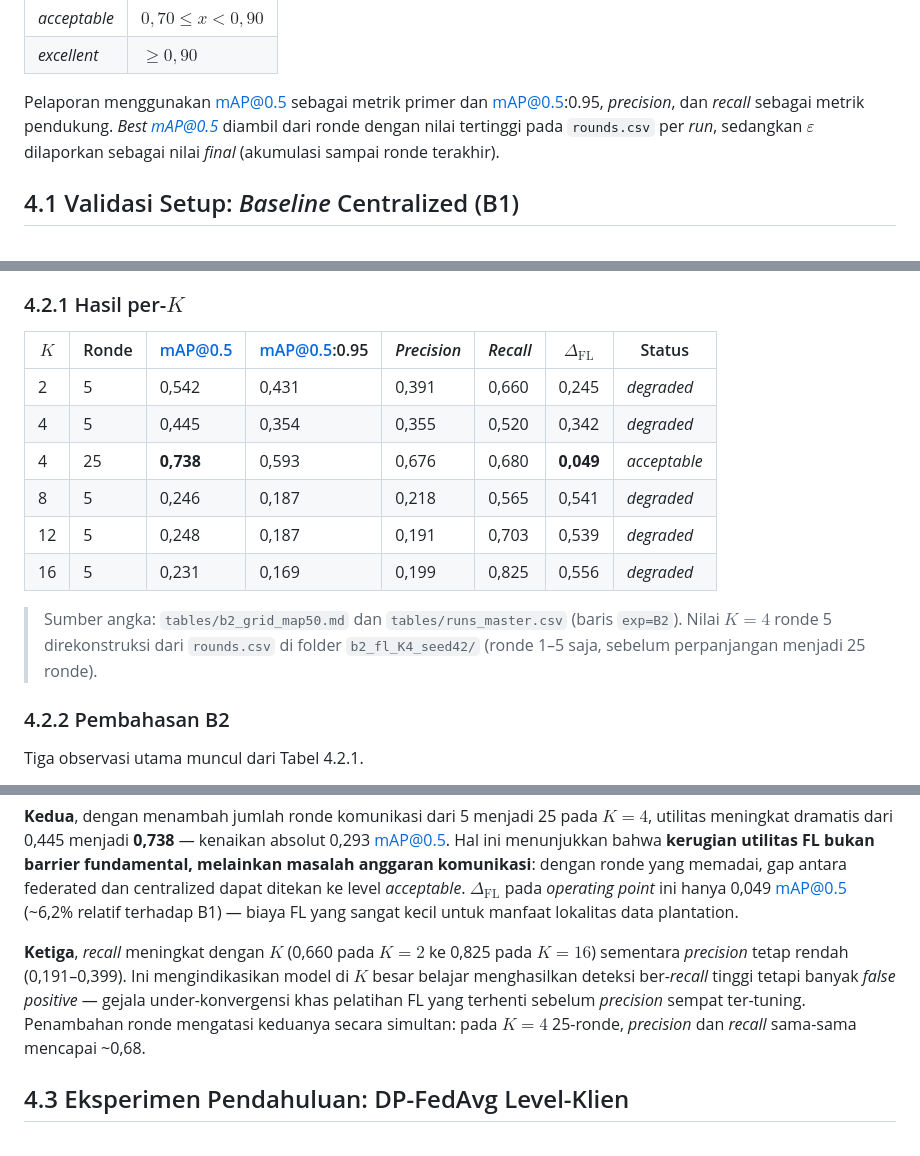
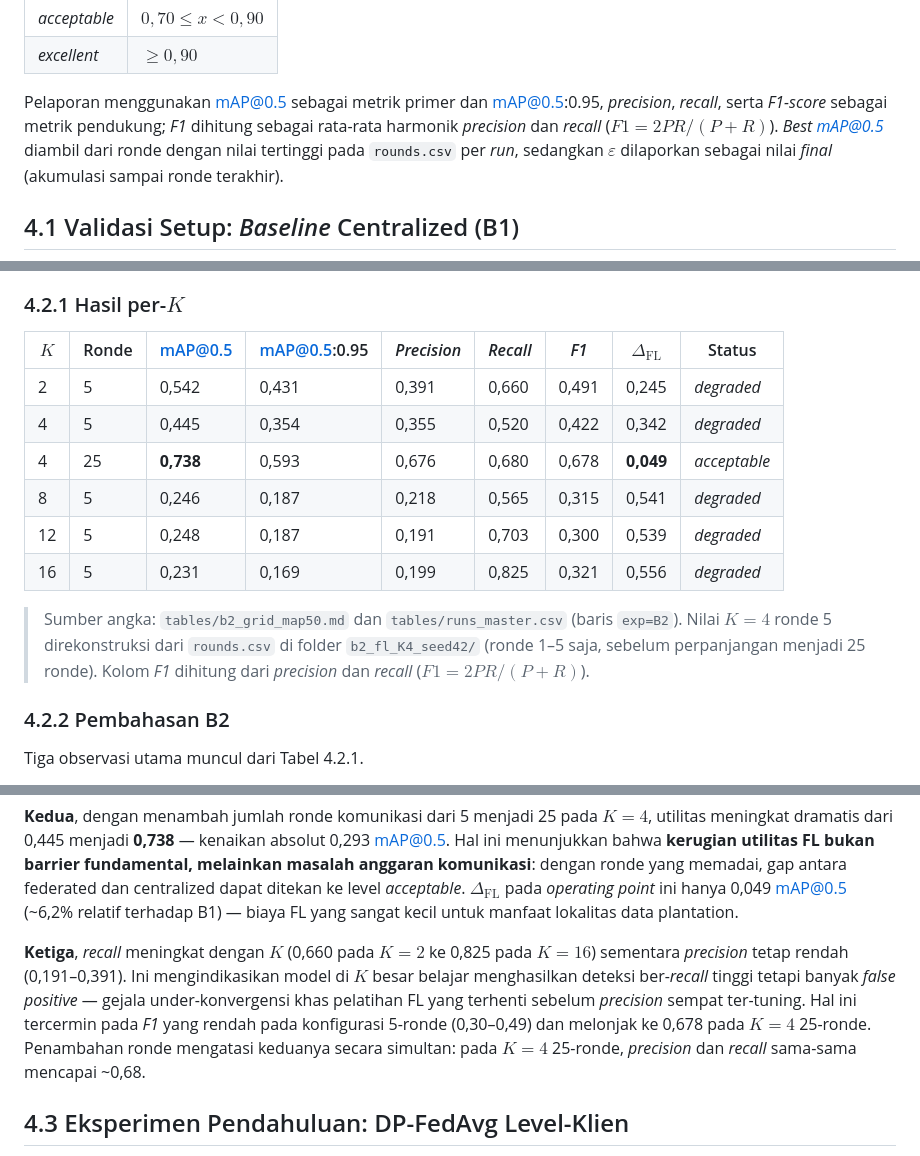
Before and after one commit to rachmadiantyy/fedx-palm, a Markdown page: thesis_rebuild/chapters/bab4_hasil.md, 3 parts joined by grey strips. Rendered like a GitHub page.

Commit message:
Bab 4: tambah kolom F1-score pada tabel B1 & B2
- F1 = 2PR/(P+R) dihitung dari precision & recall yang dilaporkan.
- B1: F1 = 0,824. B2: K2 0,491 / K4-5r 0,422 / K4-25r 0,678 /
  K8 0,315 / K12 0,300 / K16 0,321.
- §4.0 metrik pendukung kini mencantumkan F1; §4.2.2 mengaitkan F1
  rendah (5-ronde) yang melonjak ke 0,678 pada K=4 25-ronde.
- Perbaiki typo rentang precision 0,399 -> 0,391.

Co-Authored-By: Claude Opus 4.8 <noreply@anthropic.com>
Claude-Session: https://claude.ai/code/session_015KGMvQrycsUZAeedh1wyvs

```diff
--- a/thesis_rebuild/chapters/bab4_hasil.md
+++ b/thesis_rebuild/chapters/bab4_hasil.md
@@ -25,7 +25,9 @@ konfigurasi $(K, \sigma)$, dipakai ambang operasional Bab 3.8:
 | *excellent* | $\ge 0{,}90$ |
 
 Pelaporan menggunakan mAP@0.5 sebagai metrik primer dan mAP@0.5:0.95,
-*precision*, dan *recall* sebagai metrik pendukung. *Best mAP@0.5*
+*precision*, *recall*, serta *F1-score* sebagai metrik pendukung; *F1*
+dihitung sebagai rata-rata harmonik *precision* dan *recall*
+($F1 = 2PR/(P+R)$). *Best mAP@0.5*
 diambil dari ronde dengan nilai tertinggi pada `rounds.csv` per *run*,
 sedangkan $\varepsilon$ dilaporkan sebagai nilai *final* (akumulasi
 sampai ronde terakhir).
@@ -69,19 +72,20 @@ hilir (Bagian 4.9).
 
 ### 4.2.1 Hasil per-$K$
 
-| $K$ | Ronde | mAP@0.5 | mAP@0.5:0.95 | *Precision* | *Recall* | $\Delta_\text{FL}$ | Status |
-|---|---|---|---|---|---|---|---|
-| 2  | 5  | 0,542     | 0,431 | 0,391 | 0,660 | 0,245     | *degraded*   |
-| 4  | 5  | 0,445     | 0,354 | 0,355 | 0,520 | 0,342     | *degraded*   |
-| 4  | 25 | **0,738** | 0,593 | 0,676 | 0,680 | **0,049** | *acceptable* |
-| 8  | 5  | 0,246     | 0,187 | 0,218 | 0,565 | 0,541     | *degraded*   |
-| 12 | 5  | 0,248     | 0,187 | 0,191 | 0,703 | 0,539     | *degraded*   |
-| 16 | 5  | 0,231     | 0,169 | 0,199 | 0,825 | 0,556     | *degraded*   |
+| $K$ | Ronde | mAP@0.5 | mAP@0.5:0.95 | *Precision* | *Recall* | *F1* | $\Delta_\text{FL}$ | Status |
+|---|---|---|---|---|---|---|---|---|
+| 2  | 5  | 0,542     | 0,431 | 0,391 | 0,660 | 0,491 | 0,245     | *degraded*   |
+| 4  | 5  | 0,445     | 0,354 | 0,355 | 0,520 | 0,422 | 0,342     | *degraded*   |
+| 4  | 25 | **0,738** | 0,593 | 0,676 | 0,680 | 0,678 | **0,049** | *acceptable* |
+| 8  | 5  | 0,246     | 0,187 | 0,218 | 0,565 | 0,315 | 0,541     | *degraded*   |
+| 12 | 5  | 0,248     | 0,187 | 0,191 | 0,703 | 0,300 | 0,539     | *degraded*   |
+| 16 | 5  | 0,231     | 0,169 | 0,199 | 0,825 | 0,321 | 0,556     | *degraded*   |
 
 > Sumber angka: `tables/b2_grid_map50.md` dan `tables/runs_master.csv`
 > (baris `exp=B2`). Nilai $K=4$ ronde 5 direkonstruksi dari `rounds.csv`
 > di folder `b2_fl_K4_seed42/` (ronde 1–5 saja, sebelum perpanjangan
-> menjadi 25 ronde).
+> menjadi 25 ronde). Kolom *F1* dihitung dari *precision* dan *recall*
+> ($F1 = 2PR/(P+R)$).
 
 ### 4.2.2 Pembahasan B2
 
@@ -106,11 +110,13 @@ point* ini hanya 0,049 mAP@0.5 (~6,2% relatif terhadap B1) — biaya FL
 yang sangat kecil untuk manfaat lokalitas data plantation.
 
 **Ketiga**, *recall* meningkat dengan $K$ (0,660 pada $K=2$ ke 0,825
-pada $K=16$) sementara *precision* tetap rendah (0,191–0,399). Ini
+pada $K=16$) sementara *precision* tetap rendah (0,191–0,391). Ini
 mengindikasikan model di $K$ besar belajar menghasilkan deteksi
 ber-*recall* tinggi tetapi banyak *false positive* — gejala under-konvergensi
 khas pelatihan FL yang terhenti sebelum *precision* sempat
-ter-tuning. Penambahan ronde mengatasi keduanya secara simultan: pada
+ter-tuning. Hal ini tercermin pada *F1* yang rendah pada konfigurasi
+5-ronde (0,30–0,49) dan melonjak ke 0,678 pada $K = 4$ 25-ronde.
+Penambahan ronde mengatasi keduanya secara simultan: pada
 $K = 4$ 25-ronde, *precision* dan *recall* sama-sama mencapai ~0,68.
 
 ## 4.3 Eksperimen Pendahuluan: DP-FedAvg Level-Klien
```
Also changed, not shown: other parts of thesis_rebuild/chapters/bab4_hasil.md (+1 -0 lines).
